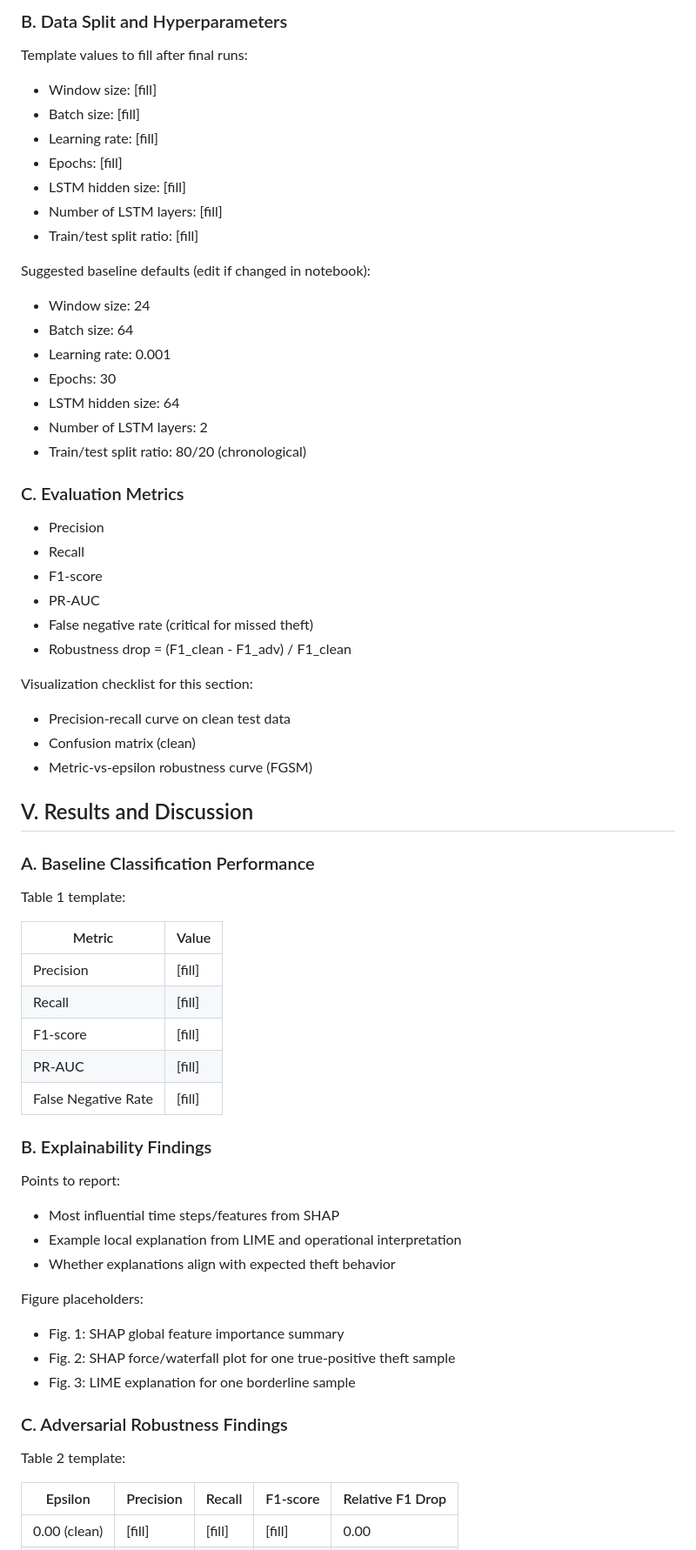
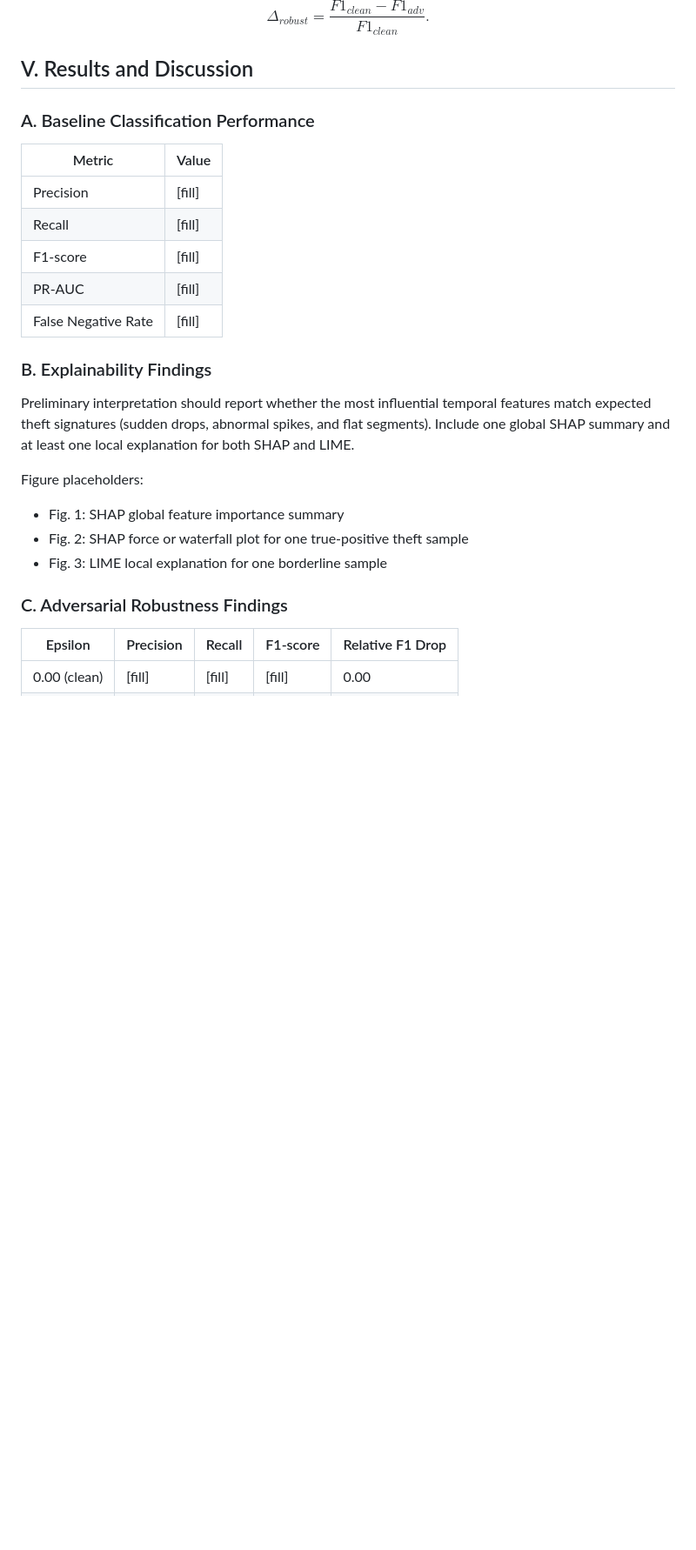
Before and after one commit to nonkronk/maim654-project, a Markdown page: docs/report/ieee-report-skeleton.md, the part around one of its changes. Shown at 87% size. Rendered like a GitHub page; blank space fills up the shorter version.

```diff
--- a/docs/report/ieee-report-skeleton.md
+++ b/docs/report/ieee-report-skeleton.md
@@ -137,43 +96,11 @@ Evaluate at epsilon in {0.01, 0.05, 0.10}. Compare performance against clean bas
 
-### B. Data Split and Hyperparameters
-
-Template values to fill after final runs:
-- Window size: [fill]
-- Batch size: [fill]
-- Learning rate: [fill]
-- Epochs: [fill]
-- LSTM hidden size: [fill]
-- Number of LSTM layers: [fill]
-- Train/test split ratio: [fill]
-
-Suggested baseline defaults (edit if changed in notebook):
-- Window size: 24
-- Batch size: 64
-- Learning rate: 0.001
-- Epochs: 30
-- LSTM hidden size: 64
-- Number of LSTM layers: 2
-- Train/test split ratio: 80/20 (chronological)
-
-### C. Evaluation Metrics
-
-- Precision
-- Recall
-- F1-score
-- PR-AUC
-- False negative rate (critical for missed theft)
-- Robustness drop = (F1_clean - F1_adv) / F1_clean
-
-Visualization checklist for this section:
-- Precision-recall curve on clean test data
-- Confusion matrix (clean)
-- Metric-vs-epsilon robustness curve (FGSM)
+$$
+\Delta_{robust} = \frac{F1_{clean} - F1_{adv}}{F1_{clean}}.
+$$
 
 ## V. Results and Discussion
 
 ### A. Baseline Classification Performance
-
-Table 1 template:
 
 | Metric | Value |
 | --- | --- |
@@ -185,19 +112,14 @@ Table 1 template:
 
 ### B. Explainability Findings
 
-Points to report:
-- Most influential time steps/features from SHAP
-- Example local explanation from LIME and operational interpretation
-- Whether explanations align with expected theft behavior
+Preliminary interpretation should report whether the most influential temporal features match expected theft signatures (sudden drops, abnormal spikes, and flat segments). Include one global SHAP summary and at least one local explanation for both SHAP and LIME.
 
 Figure placeholders:
 - Fig. 1: SHAP global feature importance summary
-- Fig. 2: SHAP force/waterfall plot for one true-positive theft sample
-- Fig. 3: LIME explanation for one borderline sample
+- Fig. 2: SHAP force or waterfall plot for one true-positive theft sample
+- Fig. 3: LIME local explanation for one borderline sample
 
 ### C. Adversarial Robustness Findings
-
-Table 2 template:
 
 | Epsilon | Precision | Recall | F1-score | Relative F1 Drop |
 | --- | --- | --- | --- | --- |
```
Also changed, not shown: other parts of docs/report/ieee-report-skeleton.md (+47 -103 lines).
